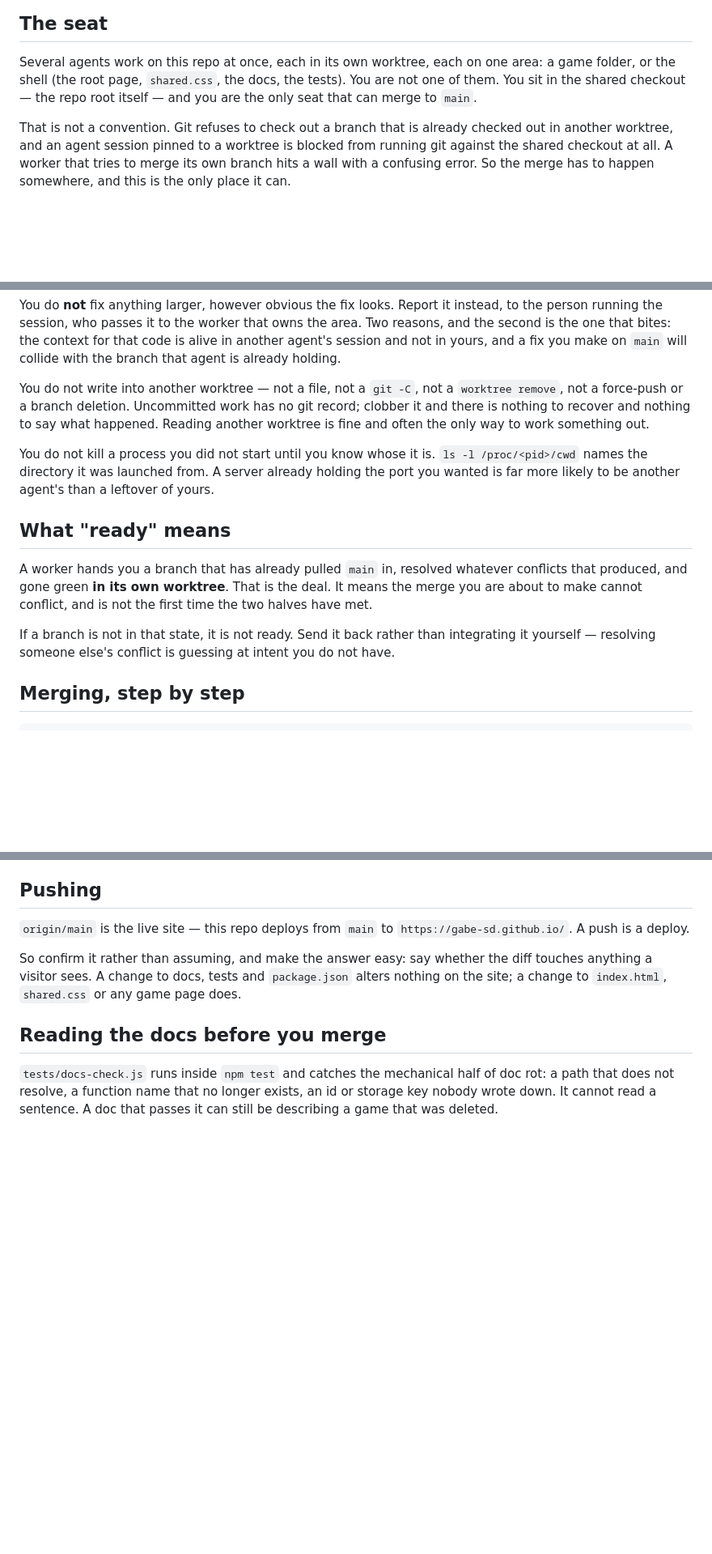
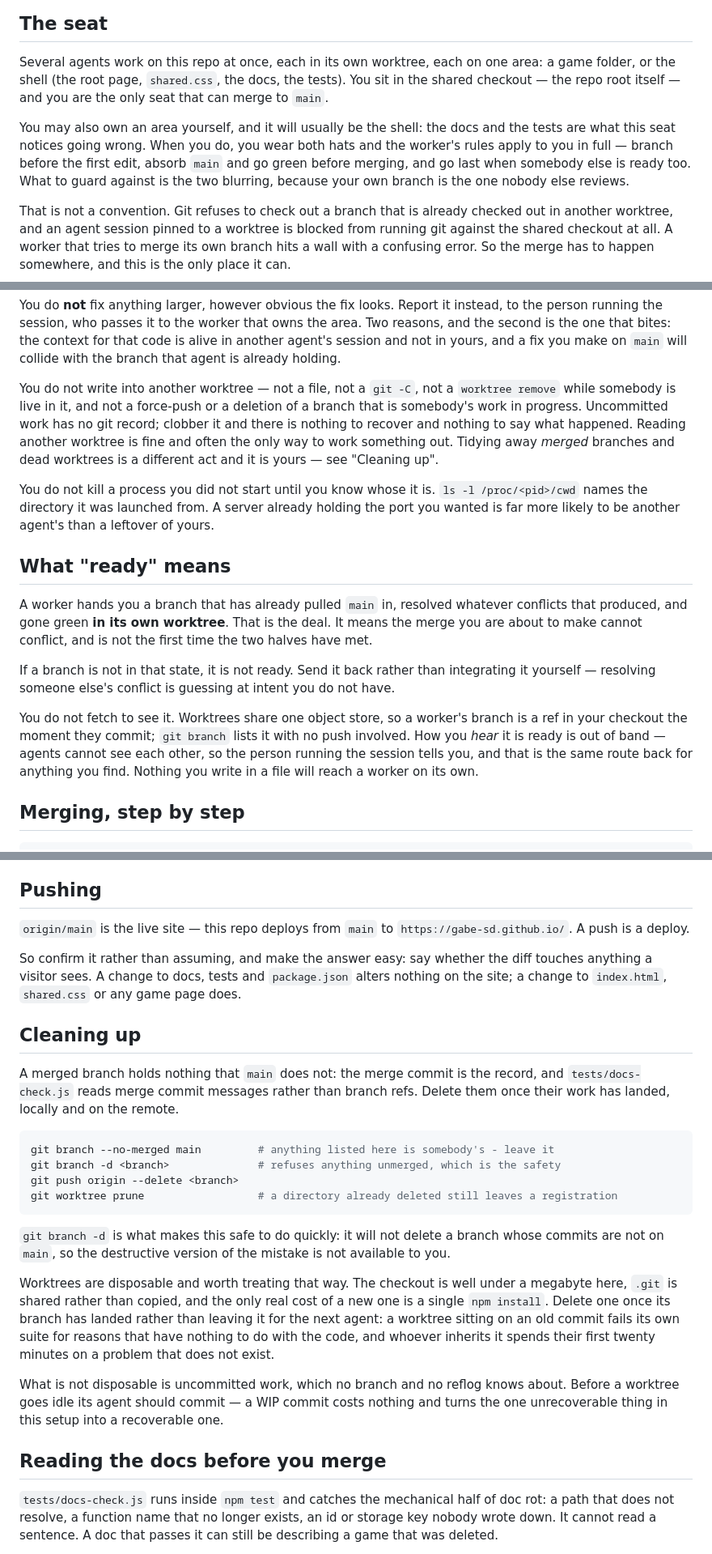
Before and after one commit to gabe-sd/gabe-sd.github.io, a Markdown page: INTEGRATOR.md, 3 parts joined by grey strips. Shown at 81% size. GitHub-like rendering; blank space fills up the shorter version.

Commit message:
Fix what the first multi-agent day found in these two files
A review at the end of the first day with the worker/integrator split running.
Everything here is something that went wrong or was written wrong today; nothing
is speculative.

CLAUDE.md gains the lesson the day was really about. That a worker never merges
to main was known, and it was written into a handoff message rather than into
this file — which said the opposite, and had since it was written. It survived
because the message happened to be pasted to somebody who read both. A session
ends and takes its context with it, so a rule you are explaining to the next
agent belongs in the repo, not in the explanation. It also now says where "the
branch is ready" is said (to the person running the session; agents cannot see
each other) and that there is nothing to push, since worktrees share one object
store — and that a harness-named worktree-<slug> branch wants renaming.

INTEGRATOR.md had three defects of its own, all mine, all from writing the doc
before running the role:

- "You are not one of them" was false as it was written — the seat wrote that
  file, on a branch, as the shell's owner. The dual role is now stated, along
  with the part that needs guarding: your own branch is the one nobody reviews.
- Branch deletion was listed as absolutely forbidden, alongside clobbering
  somebody's work in progress. CLAUDE.md has the qualifier and this file dropped
  it in compression. Merged branches are the integrator's to tidy, and there is
  now a section saying how — git branch -d refuses anything unmerged, which is
  what makes it quick and safe.
- It claimed npm test would collide with another agent's pointer runs. It will
  not: every suite is headless, and the XTEST procedure has no harness in this
  repo at all. The thing that must be serialised is the manual verification, not
  the suite.

Co-Authored-By: Claude Opus 5 <noreply@anthropic.com>
Claude-Session: https://claude.ai/code/session_01BXgMAY2gcTaLkB3XK4JJtF

````diff
--- a/INTEGRATOR.md
+++ b/INTEGRATOR.md
@@ -11,8 +11,15 @@ because you hold `main`.
 
 Several agents work on this repo at once, each in its own worktree, each on one
 area: a game folder, or the shell (the root page, `shared.css`, the docs, the
-tests). You are not one of them. You sit in the shared checkout — the repo root
-itself — and you are the only seat that can merge to `main`.
+tests). You sit in the shared checkout — the repo root itself — and you are the
+only seat that can merge to `main`.
+
+You may also own an area yourself, and it will usually be the shell: the docs and
+the tests are what this seat notices going wrong. When you do, you wear both hats
+and the worker's rules apply to you in full — branch before the first edit, absorb
+`main` and go green before merging, and go last when somebody else is ready too.
+What to guard against is the two blurring, because your own branch is the one
+nobody else reviews.
 
 That is not a convention. Git refuses to check out a branch that is already
 checked out in another worktree, and an agent session pinned to a worktree is
@@ -39,10 +46,12 @@ code is alive in another agent's session and not in yours, and a fix you make on
 `main` will collide with the branch that agent is already holding.
 
 You do not write into another worktree — not a file, not a `git -C`, not a
-`worktree remove`, not a force-push or a branch deletion. Uncommitted work has no
-git record; clobber it and there is nothing to recover and nothing to say what
+`worktree remove` while somebody is live in it, and not a force-push or a deletion
+of a branch that is somebody's work in progress. Uncommitted work has no git
+record; clobber it and there is nothing to recover and nothing to say what
 happened. Reading another worktree is fine and often the only way to work
-something out.
+something out. Tidying away *merged* branches and dead worktrees is a different
+act and it is yours — see "Cleaning up".
 
 You do not kill a process you did not start until you know whose it is.
 `ls -l /proc/<pid>/cwd` names the directory it was launched from. A server already
@@ -59,6 +68,13 @@ time the two halves have met.
 If a branch is not in that state, it is not ready. Send it back rather than
 integrating it yourself — resolving someone else's conflict is guessing at intent
 you do not have.
+
+You do not fetch to see it. Worktrees share one object store, so a worker's branch
+is a ref in your checkout the moment they commit; `git branch` lists it with no
+push involved. How you *hear* it is ready is out of band — agents cannot see each
+other, so the person running the session tells you, and that is the same route
+back for anything you find. Nothing you write in a file will reach a worker on its
+own.
 
 ## Merging, step by step
 
@@ -125,6 +142,34 @@ So confirm it rather than assuming, and make the answer easy: say whether the di
 touches anything a visitor sees. A change to docs, tests and `package.json` alters
 nothing on the site; a change to `index.html`, `shared.css` or any game page does.
 
+## Cleaning up
+
+A merged branch holds nothing that `main` does not: the merge commit is the
+record, and `tests/docs-check.js` reads merge commit messages rather than branch
+refs. Delete them once their work has landed, locally and on the remote.
+
+```bash
+git branch --no-merged main         # anything listed here is somebody's - leave it
+git branch -d <branch>              # refuses anything unmerged, which is the safety
+git push origin --delete <branch>
+git worktree prune                  # a directory already deleted still leaves a registration
+```
+
+`git branch -d` is what makes this safe to do quickly: it will not delete a branch
+whose commits are not on `main`, so the destructive version of the mistake is not
+available to you.
+
+Worktrees are disposable and worth treating that way. The checkout is well under a
+megabyte here, `.git` is shared rather than copied, and the only real cost of a new
+one is a single `npm install`. Delete one once its branch has landed rather than
+leaving it for the next agent: a worktree sitting on an old commit fails its own
+suite for reasons that have nothing to do with the code, and whoever inherits it
+spends their first twenty minutes on a problem that does not exist.
+
+What is not disposable is uncommitted work, which no branch and no reflog knows
+about. Before a worktree goes idle its agent should commit — a WIP commit costs
+nothing and turns the one unrecoverable thing in this setup into a recoverable one.
+
 ## Reading the docs before you merge
 
 `tests/docs-check.js` runs inside `npm test` and catches the mechanical half of
````
Also changed, not shown: other parts of INTEGRATOR.md (+5 -4 lines), CLAUDE.md (+16 -2 lines).
